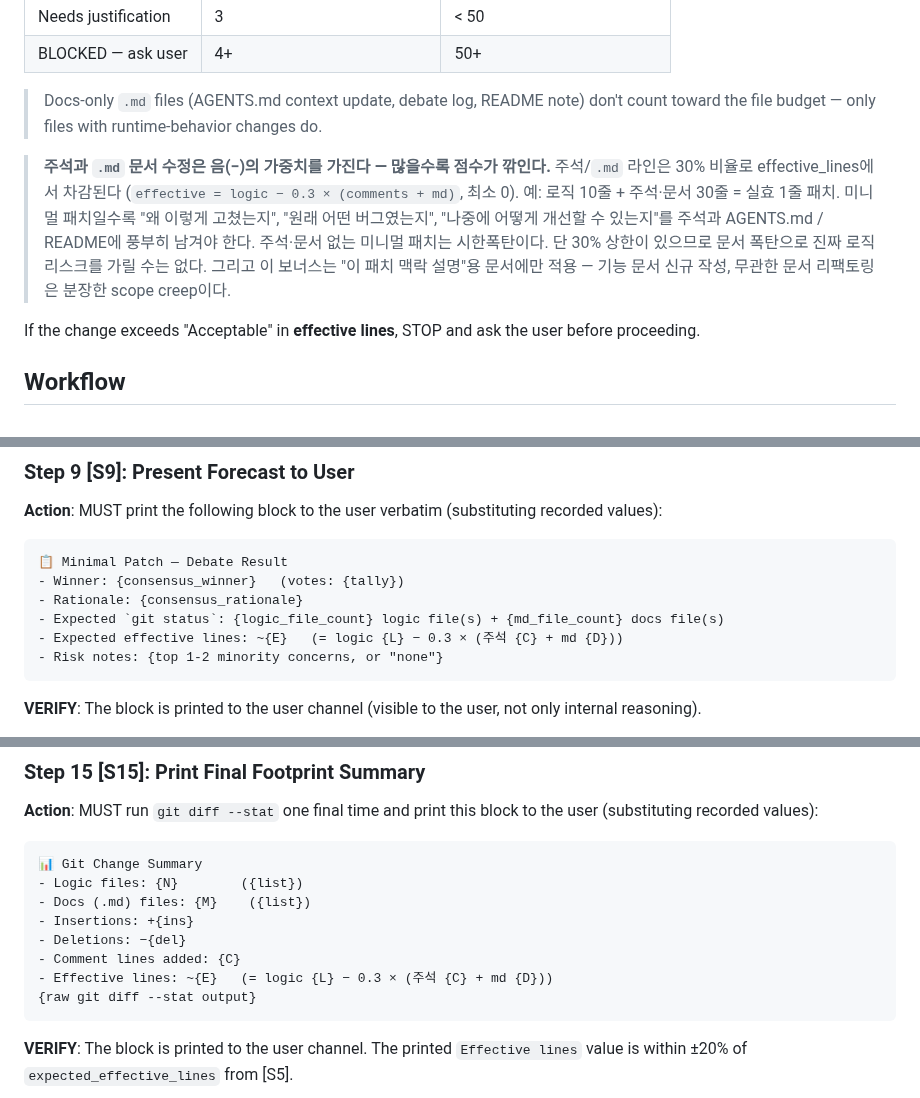
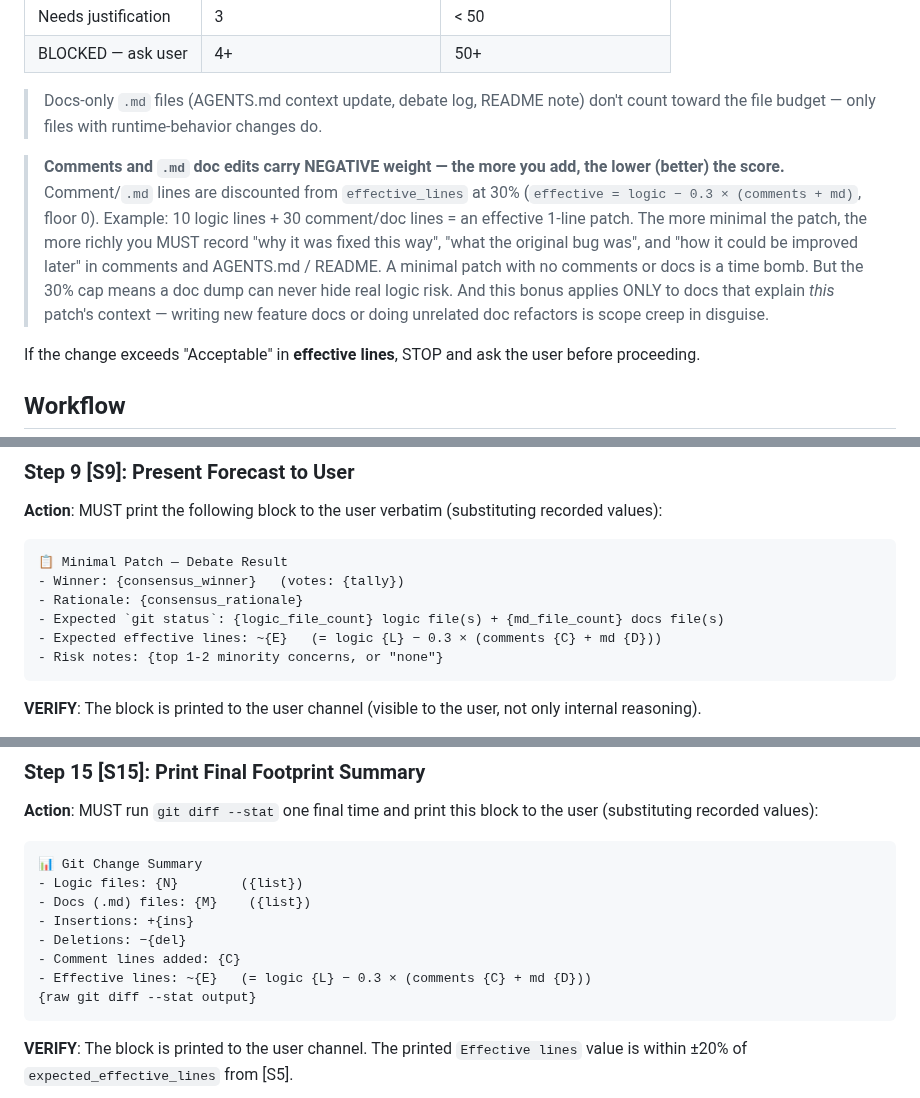
Before and after one commit to kargnas/skills, a Markdown page: skills/minimal-patch-with-subagents/SKILL.md, 3 parts joined by grey strips. Rendered like a GitHub page.

Commit message:
docs: minimal-patch-with-subagents 설명문 영어화
공개 스킬의 본문에 남아 있던 한국어 산문 4곳(음의 가중치 설명 문단,
디베이트 결과·요약 출력 블록의 주석 라벨 2곳, 디베이트 로그 감사 기록 주석)을
영어로 옮겼다. 글로벌 사용자를 위한 i18n 기본 언어 영어 원칙에 맞췄다.

Confidence: high
Scope-risk: narrow
Reversibility: clean
Tested: 한글 잔존 0건 확인(grep)

````diff
--- a/skills/minimal-patch-with-subagents/SKILL.md
+++ b/skills/minimal-patch-with-subagents/SKILL.md
@@ -49,7 +49,7 @@ The budget is measured by **logic files in `git status`** (primary) and **effect
 
 > Docs-only `.md` files (AGENTS.md context update, debate log, README note) don't count toward the file budget — only files with runtime-behavior changes do.
 
-> **주석과 `.md` 문서 수정은 음(−)의 가중치를 가진다 — 많을수록 점수가 깎인다.** 주석/`.md` 라인은 30% 비율로 effective_lines에서 차감된다 (`effective = logic − 0.3 × (comments + md)`, 최소 0). 예: 로직 10줄 + 주석·문서 30줄 = 실효 1줄 패치. 미니멀 패치일수록 "왜 이렇게 고쳤는지", "원래 어떤 버그였는지", "나중에 어떻게 개선할 수 있는지"를 주석과 AGENTS.md / README에 풍부히 남겨야 한다. 주석·문서 없는 미니멀 패치는 시한폭탄이다. 단 30% 상한이 있으므로 문서 폭탄으로 진짜 로직 리스크를 가릴 수는 없다. 그리고 이 보너스는 "이 패치 맥락 설명"용 문서에만 적용 — 기능 문서 신규 작성, 무관한 문서 리팩토링은 분장한 scope creep이다.
+> **Comments and `.md` doc edits carry NEGATIVE weight — the more you add, the lower (better) the score.** Comment/`.md` lines are discounted from `effective_lines` at 30% (`effective = logic − 0.3 × (comments + md)`, floor 0). Example: 10 logic lines + 30 comment/doc lines = an effective 1-line patch. The more minimal the patch, the more richly you MUST record "why it was fixed this way", "what the original bug was", and "how it could be improved later" in comments and AGENTS.md / README. A minimal patch with no comments or docs is a time bomb. But the 30% cap means a doc dump can never hide real logic risk. And this bonus applies ONLY to docs that explain *this* patch's context — writing new feature docs or doing unrelated doc refactors is scope creep in disguise.
 
 If the change exceeds "Acceptable" in **effective lines**, STOP and ask the user before proceeding.
 
@@ -233,7 +233,7 @@ OUTPUT (must be valid markdown, exactly these fields):
 - Winner: {consensus_winner}   (votes: {tally})
 - Rationale: {consensus_rationale}
 - Expected `git status`: {logic_file_count} logic file(s) + {md_file_count} docs file(s)
-- Expected effective lines: ~{E}   (= logic {L} − 0.3 × (주석 {C} + md {D}))
+- Expected effective lines: ~{E}   (= logic {L} − 0.3 × (comments {C} + md {D}))
 - Risk notes: {top 1-2 minority concerns, or "none"}
 ```
 
@@ -331,7 +331,7 @@ After revert, MUST return to [S11] and re-apply more carefully.
 - Insertions: +{ins}
 - Deletions: −{del}
 - Comment lines added: {C}
-- Effective lines: ~{E}   (= logic {L} − 0.3 × (주석 {C} + md {D}))
+- Effective lines: ~{E}   (= logic {L} − 0.3 × (comments {C} + md {D}))
 {raw git diff --stat output}
 ```
 
````
Also changed, not shown: other parts of skills/minimal-patch-with-subagents/SKILL.md (+1 -1 lines).
